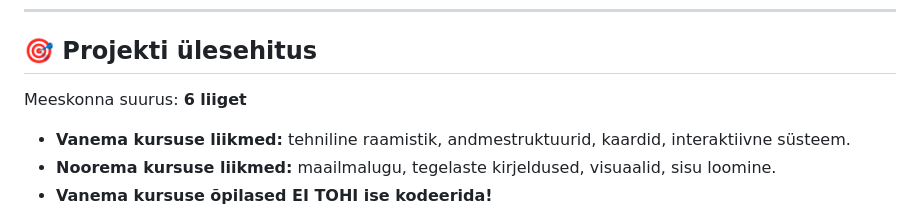
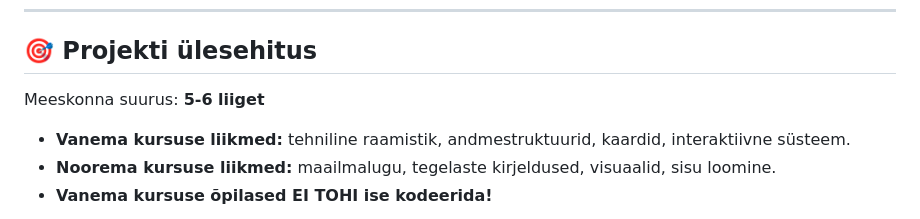
Before and after one commit to kuressaareametikool/2025-Esimene-projekt, a Markdown page: README.md, the part around the change. Drawn GitHub-style.

```diff
--- a/README.md
+++ b/README.md
@@ -10,7 +10,7 @@ Portaal peab sisaldama **sisulist lugu, tegelasi, kaarte ja interaktiivseid elem
 
 ## 🎯 Projekti ülesehitus
 
-Meeskonna suurus: **6 liiget**
+Meeskonna suurus: **5-6 liiget**
 - **Vanema kursuse liikmed:** tehniline raamistik, andmestruktuurid, kaardid, interaktiivne süsteem.
 - **Noorema kursuse liikmed:** maailmalugu, tegelaste kirjeldused, visuaalid, sisu loomine.
 - **Vanema kursuse õpilased EI TOHI ise kodeerida!**
```
